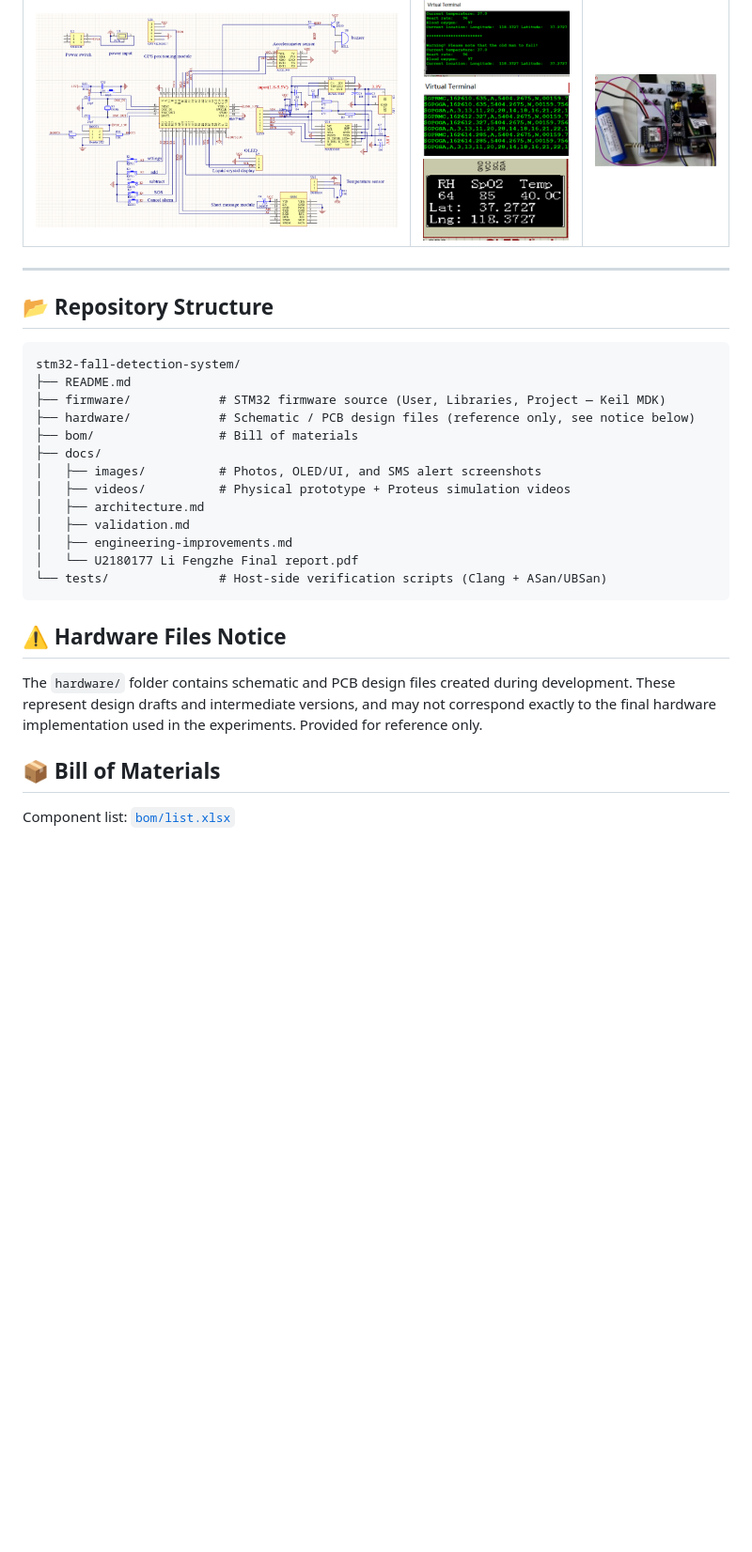
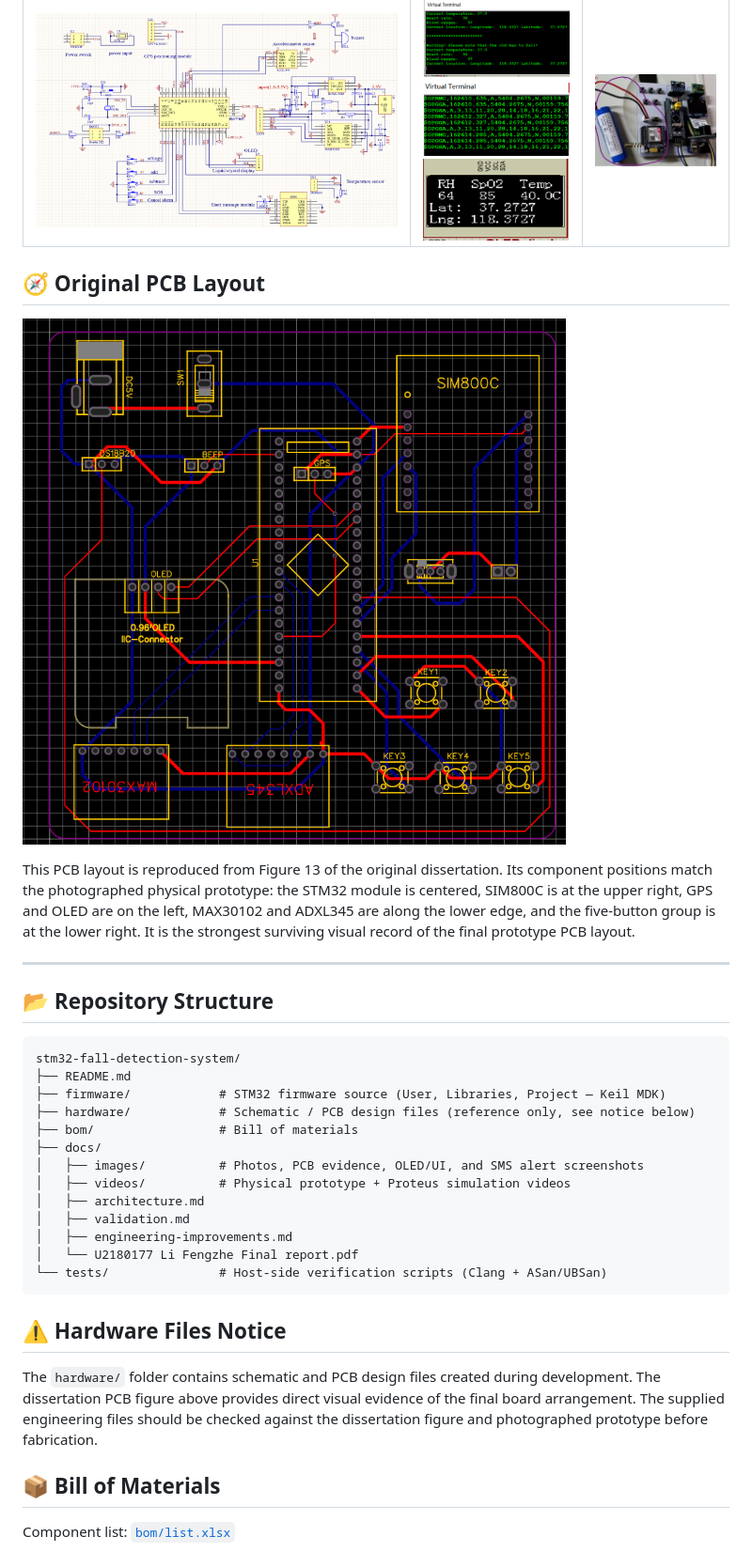
Before and after one commit to fengzhe-li/stm32-fall-detection-system, a Markdown page: README.md, the part around the change. Shown at 94% size. GitHub-like rendering; pictures changed too: docs/images/Original PCB layout from dissertation.png (added); blank space fills up the shorter version.

Commit message:
Show original dissertation PCB layout on homepage

```diff
--- a/README.md
+++ b/README.md
@@ -82,6 +82,12 @@ Indoor environments cannot receive satellite signals, so latitude/longitude cann
 |---|---|---|
 | ![Circuit schematic](docs/images/Circuit%20schematic%20diagram.png) | ![GSM and GPS](docs/images/GSM%20and%20GPS%20Display%20Results.png) | ![SIM800 power](docs/images/SIM800%20external%20power%20supply%20diagram.jpg) |
 
+## 🧭 Original PCB Layout
+
+![Original PCB layout from the dissertation](docs/images/Original%20PCB%20layout%20from%20dissertation.png)
+
+This PCB layout is reproduced from Figure 13 of the original dissertation. Its component positions match the photographed physical prototype: the STM32 module is centered, SIM800C is at the upper right, GPS and OLED are on the left, MAX30102 and ADXL345 are along the lower edge, and the five-button group is at the lower right. It is the strongest surviving visual record of the final prototype PCB layout.
+
 ---
 
 ## 📂 Repository Structure
@@ -93,7 +99,7 @@ stm32-fall-detection-system/
 ├── hardware/            # Schematic / PCB design files (reference only, see notice below)
 ├── bom/                 # Bill of materials
 ├── docs/
-│   ├── images/          # Photos, OLED/UI, and SMS alert screenshots
+│   ├── images/          # Photos, PCB evidence, OLED/UI, and SMS alert screenshots
 │   ├── videos/          # Physical prototype + Proteus simulation videos
 │   ├── architecture.md
 │   ├── validation.md
@@ -104,7 +110,7 @@ stm32-fall-detection-system/
 
 ## ⚠️ Hardware Files Notice
 
-The `hardware/` folder contains schematic and PCB design files created during development. These represent design drafts and intermediate versions, and may not correspond exactly to the final hardware implementation used in the experiments. Provided for reference only.
+The `hardware/` folder contains schematic and PCB design files created during development. The dissertation PCB figure above provides direct visual evidence of the final board arrangement. The supplied engineering files should be checked against the dissertation figure and photographed prototype before fabrication.
 
 ## 📦 Bill of Materials
 
```
